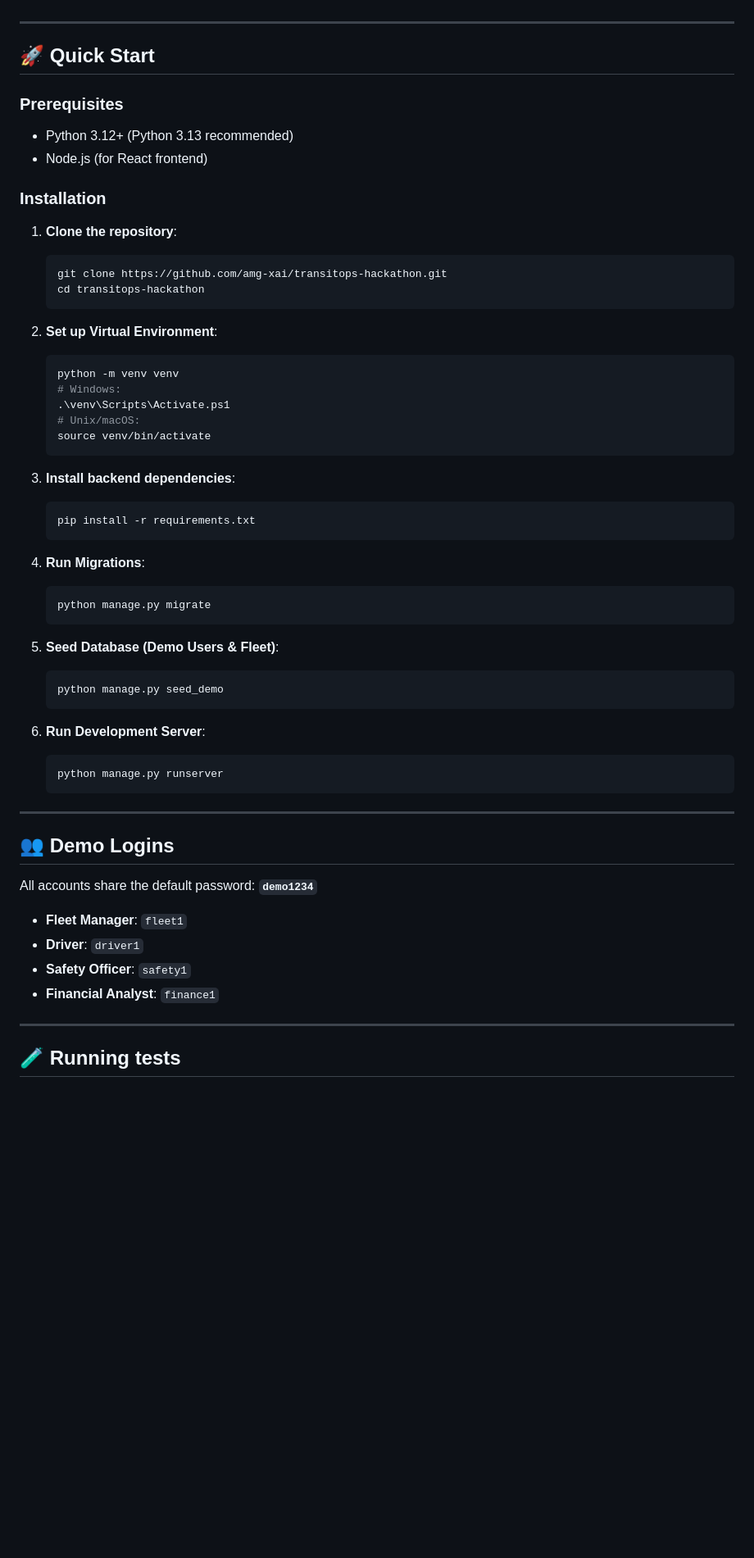
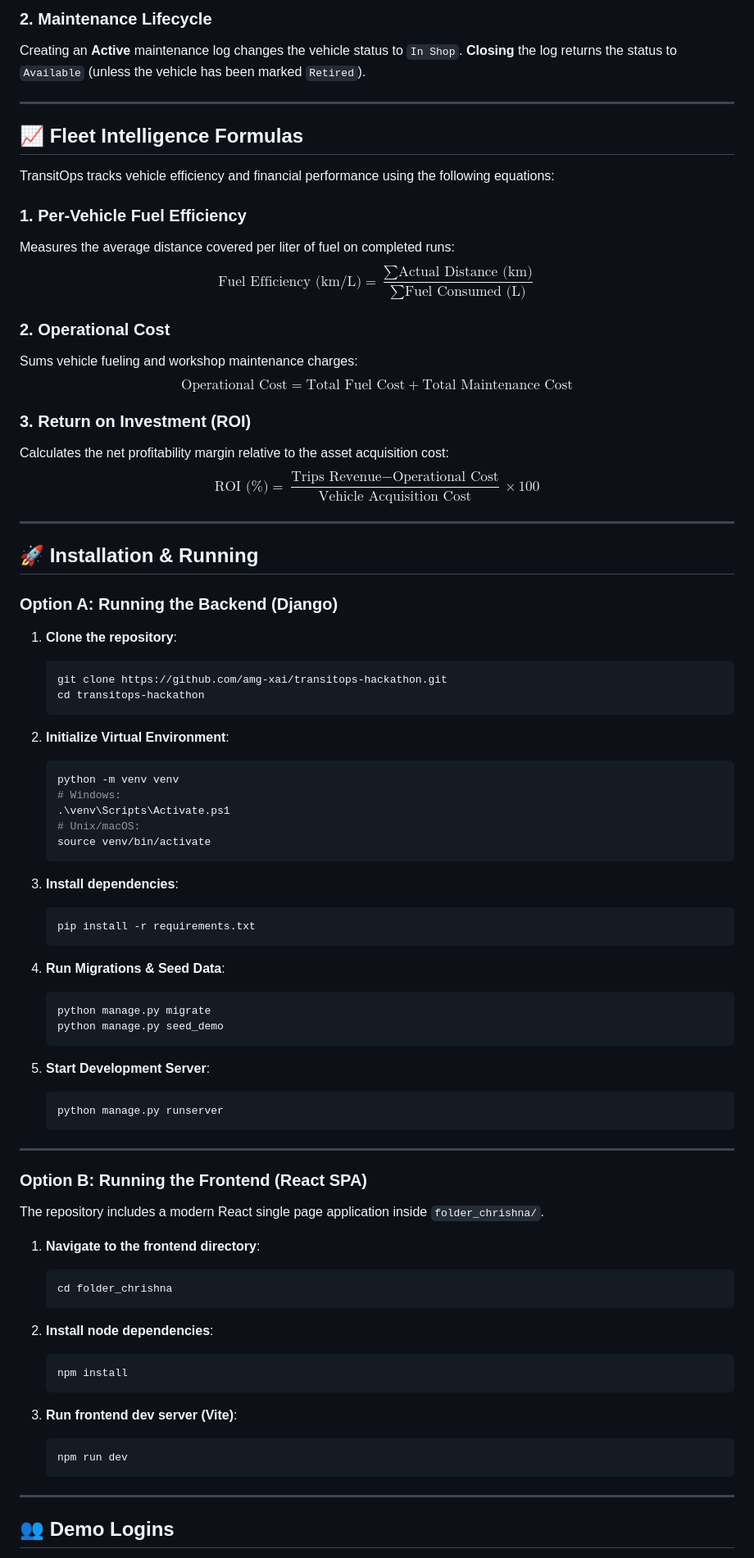
Before and after one commit to amg-xai/transitops-hackathon, a Markdown page: README.md, the part around one of its changes. Shown at 82% size. Rendered like a GitHub page; blank space fills up the shorter version.

````diff
--- a/README.md
+++ b/README.md
@@ -88,20 +123,37 @@ The system restricts CRUD views based on user roles, preventing unauthorized acc
+### 2. Maintenance Lifecycle
+Creating an **Active** maintenance log changes the vehicle status to `In Shop`. **Closing** the log returns the status to `Available` (unless the vehicle has been marked `Retired`).
 
 ---
 
-## 🚀 Quick Start
+## 📈 Fleet Intelligence Formulas
 
-### Prerequisites
-*   Python 3.12+ (Python 3.13 recommended)
-*   Node.js (for React frontend)
+TransitOps tracks vehicle efficiency and financial performance using the following equations:
 
-### Installation
+### 1. Per-Vehicle Fuel Efficiency
+Measures the average distance covered per liter of fuel on completed runs:
+$$\text{Fuel Efficiency (km/L)} = \frac{\sum \text{Actual Distance (km)}}{\sum \text{Fuel Consumed (L)}}$$
+
+### 2. Operational Cost
+Sums vehicle fueling and workshop maintenance charges:
+$$\text{Operational Cost} = \text{Total Fuel Cost} + \text{Total Maintenance Cost}$$
+
+### 3. Return on Investment (ROI)
+Calculates the net profitability margin relative to the asset acquisition cost:
+$$\text{ROI (\%)} = \frac{\text{Trips Revenue} - \text{Operational Cost}}{\text{Vehicle Acquisition Cost}} \times 100$$
+
+---
+
+## 🚀 Installation & Running
+
+### Option A: Running the Backend (Django)
+
 1.  **Clone the repository**:
     ```bash
     git clone https://github.com/amg-xai/transitops-hackathon.git
     cd transitops-hackathon
     ```
 
-2.  **Set up Virtual Environment**:
+2.  **Initialize Virtual Environment**:
     ```bash
     python -m venv venv
     # Windows:
@@ -110,38 +162,44 @@ The system restricts CRUD views based on user roles, preventing unauthorized acc
     source venv/bin/activate
     ```
 
-3.  **Install backend dependencies**:
+3.  **Install dependencies**:
     ```bash
     pip install -r requirements.txt
     ```
 
-4.  **Run Migrations**:
+4.  **Run Migrations & Seed Data**:
     ```bash
     python manage.py migrate
-    ```
-
-5.  **Seed Database (Demo Users & Fleet)**:
-    ```bash
     python manage.py seed_demo
     ```
 
-6.  **Run Development Server**:
+5.  **Start Development Server**:
     ```bash
     python manage.py runserver
     ```
 
 ---
 
-## 👥 Demo Logins
+### Option B: Running the Frontend (React SPA)
 
-All accounts share the default password: **`demo1234`**
+The repository includes a modern React single page application inside `folder_chrishna/`.
 
-*   **Fleet Manager**: `fleet1`
-*   **Driver**: `driver1`
-*   **Safety Officer**: `safety1`
-*   **Financial Analyst**: `finance1`
+1.  **Navigate to the frontend directory**:
+    ```bash
+    cd folder_chrishna
+    ```
+
+2.  **Install node dependencies**:
+    ```bash
+    npm install
+    ```
+
+3.  **Run frontend dev server (Vite)**:
+    ```bash
+    npm run dev
+    ```
 
 ---
 
-## 🧪 Running tests
+## 👥 Demo Logins
 
````
Also changed, not shown: other parts of README.md (+90 -42 lines).
